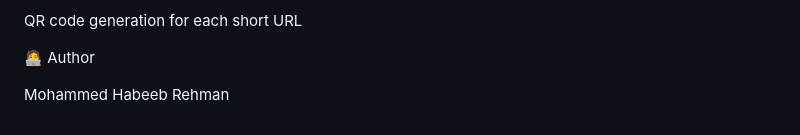
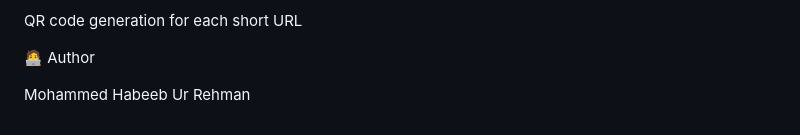
Before and after one commit to Mohammed-habeeb78/URL-Shortner, a Markdown page: README.md, the part around the change printed below. GitHub-like rendering.

```diff
--- a/README.md
+++ b/README.md
@@ -144,4 +178,4 @@ QR code generation for each short URL
 
 🧑‍💻 Author
 
-Mohammed Habeeb Rehman
+Mohammed Habeeb Ur Rehman
```
Also changed, not shown: other parts of README.md (+34 -0 lines).
